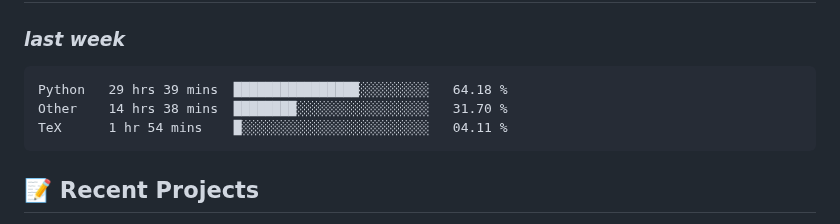
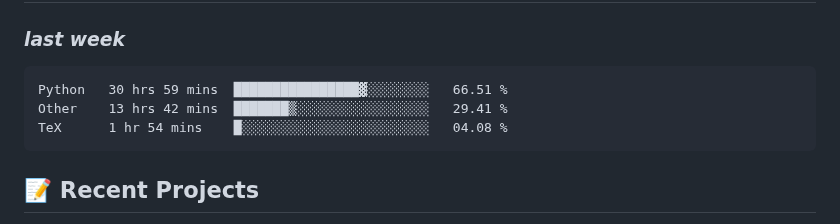
Before and after one commit to alie8096/alie8096, a Markdown page: README.md, the part around the change. Drawn GitHub-style.

Commit message:
Updated waka-readme graph with new metrics

````diff
--- a/README.md
+++ b/README.md
@@ -43,9 +43,9 @@ Welcome to my GitHub profile! I'm passionate about coding and enjoy working with
 <!--START_SECTION:waka-->
 
 ```txt
-Python   29 hrs 39 mins  ████████████████░░░░░░░░░   64.18 %
-Other    14 hrs 38 mins  ████████░░░░░░░░░░░░░░░░░   31.70 %
-TeX      1 hr 54 mins    █░░░░░░░░░░░░░░░░░░░░░░░░   04.11 %
+Python   30 hrs 59 mins  ████████████████▓░░░░░░░░   66.51 %
+Other    13 hrs 42 mins  ███████▒░░░░░░░░░░░░░░░░░   29.41 %
+TeX      1 hr 54 mins    █░░░░░░░░░░░░░░░░░░░░░░░░   04.08 %
 ```
 
 <!--END_SECTION:waka-->
````
